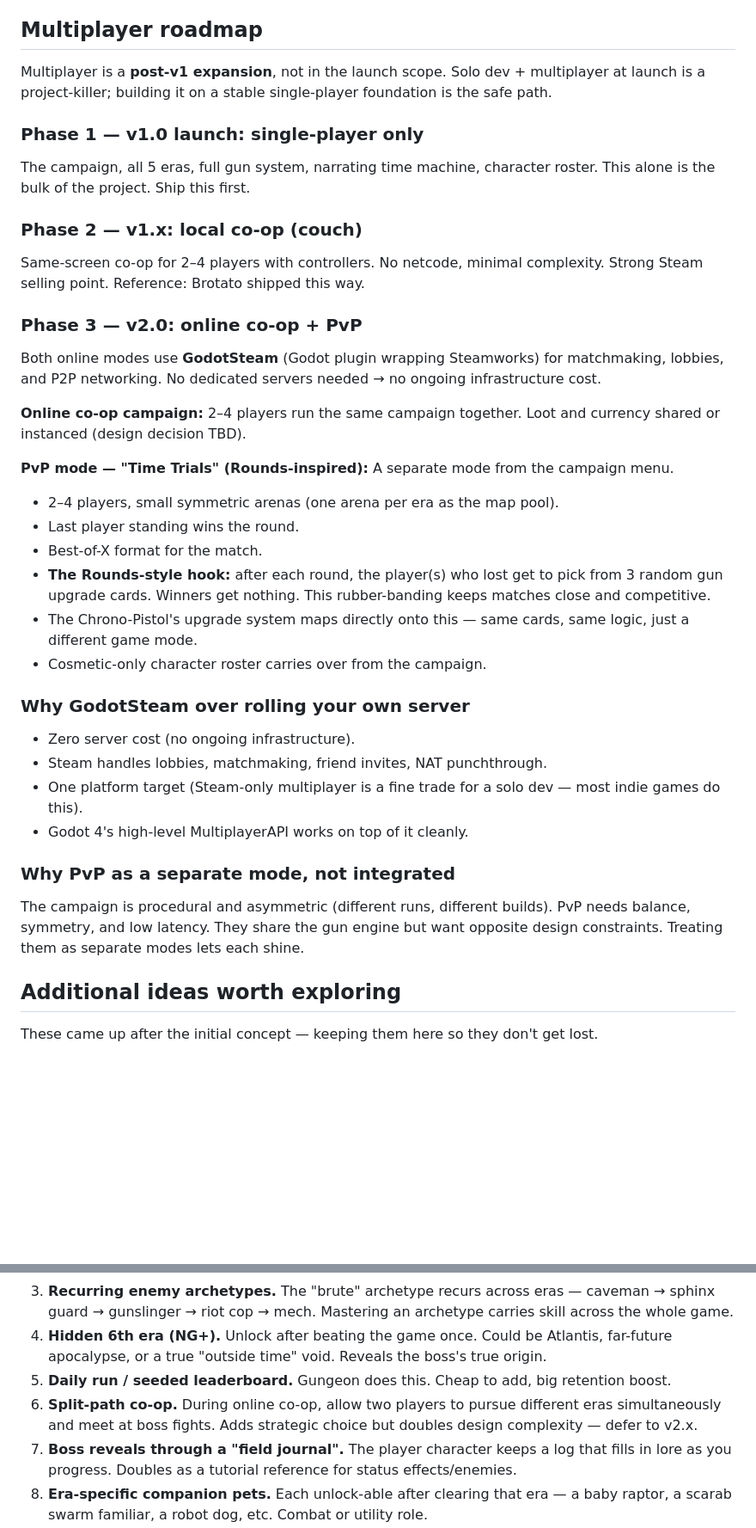
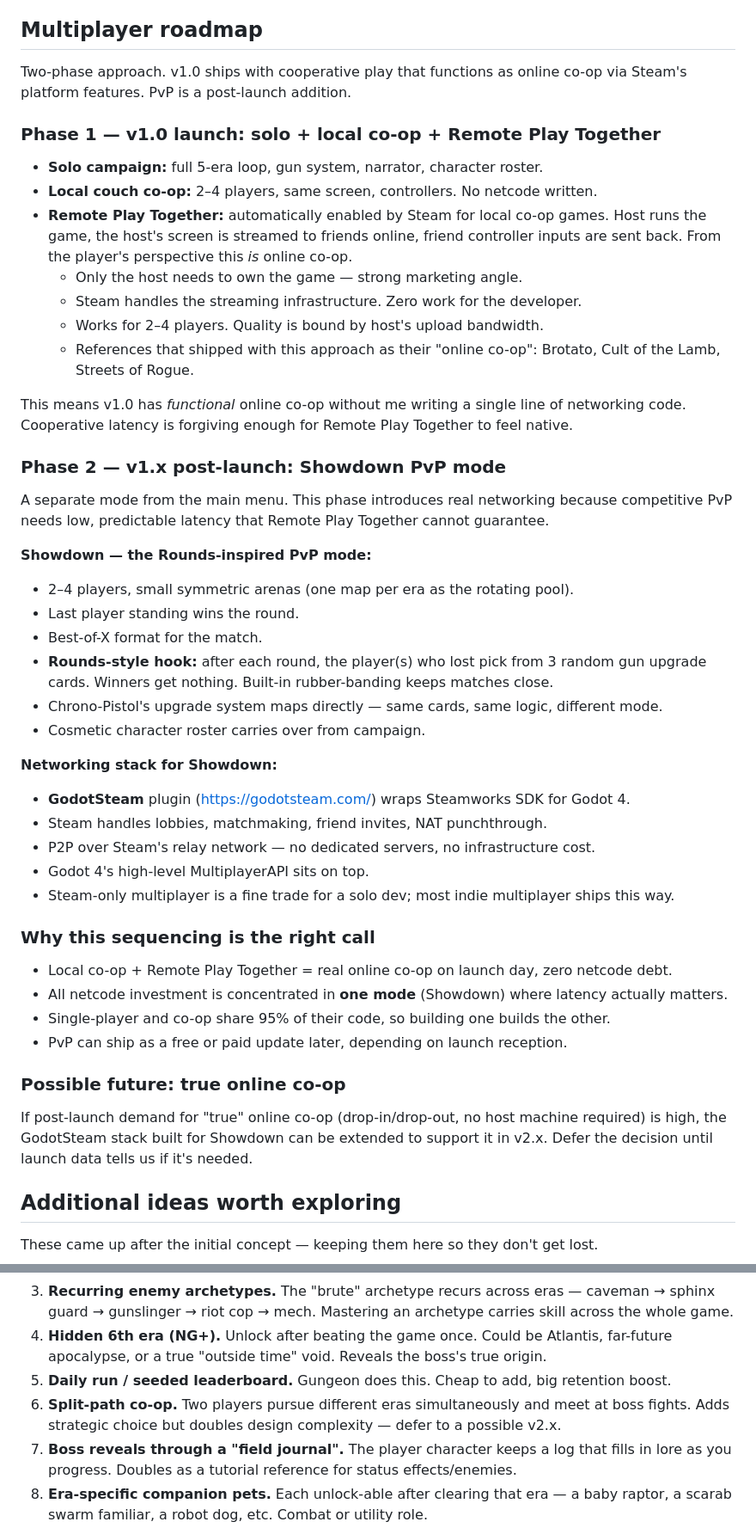
Before and after one commit to Creatition/high-voltage, a Markdown page: game_design.md, 2 parts joined by grey strips. Shown at 86% size. Rendered like a GitHub page; blank space fills up the shorter version.

Commit message:
Revise multiplayer plan: local co-op + Remote Play Together for v1.0, Showdown PvP post-launch

```diff
--- a/game_design.md
+++ b/game_design.md
@@ -122,35 +122,45 @@ The player can unlock and swap between multiple playable characters. Characters
 
 ## Multiplayer roadmap
 
-Multiplayer is a **post-v1 expansion**, not in the launch scope. Solo dev + multiplayer at launch is a project-killer; building it on a stable single-player foundation is the safe path.
+Two-phase approach. v1.0 ships with cooperative play that functions as online co-op via Steam's platform features. PvP is a post-launch addition.
 
-### Phase 1 — v1.0 launch: single-player only
-The campaign, all 5 eras, full gun system, narrating time machine, character roster. This alone is the bulk of the project. Ship this first.
+### Phase 1 — v1.0 launch: solo + local co-op + Remote Play Together
+- **Solo campaign:** full 5-era loop, gun system, narrator, character roster.
+- **Local couch co-op:** 2–4 players, same screen, controllers. No netcode written.
+- **Remote Play Together:** automatically enabled by Steam for local co-op games. Host runs the game, the host's screen is streamed to friends online, friend controller inputs are sent back. From the player's perspective this *is* online co-op.
+  - Only the host needs to own the game — strong marketing angle.
+  - Steam handles the streaming infrastructure. Zero work for the developer.
+  - Works for 2–4 players. Quality is bound by host's upload bandwidth.
+  - References that shipped with this approach as their "online co-op": Brotato, Cult of the Lamb, Streets of Rogue.
 
-### Phase 2 — v1.x: local co-op (couch)
-Same-screen co-op for 2–4 players with controllers. No netcode, minimal complexity. Strong Steam selling point. Reference: Brotato shipped this way.
+This means v1.0 has *functional* online co-op without me writing a single line of networking code. Cooperative latency is forgiving enough for Remote Play Together to feel native.
 
-### Phase 3 — v2.0: online co-op + PvP
-Both online modes use **GodotSteam** (Godot plugin wrapping Steamworks) for matchmaking, lobbies, and P2P networking. No dedicated servers needed → no ongoing infrastructure cost.
+### Phase 2 — v1.x post-launch: Showdown PvP mode
+A separate mode from the main menu. This phase introduces real networking because competitive PvP needs low, predictable latency that Remote Play Together cannot guarantee.
 
-**Online co-op campaign:** 2–4 players run the same campaign together. Loot and currency shared or instanced (design decision TBD).
-
-**PvP mode — "Time Trials" (Rounds-inspired):** A separate mode from the campaign menu.
-- 2–4 players, small symmetric arenas (one arena per era as the map pool).
+**Showdown — the Rounds-inspired PvP mode:**
+- 2–4 players, small symmetric arenas (one map per era as the rotating pool).
 - Last player standing wins the round.
 - Best-of-X format for the match.
-- **The Rounds-style hook:** after each round, the player(s) who lost get to pick from 3 random gun upgrade cards. Winners get nothing. This rubber-banding keeps matches close and competitive.
-- The Chrono-Pistol's upgrade system maps directly onto this — same cards, same logic, just a different game mode.
-- Cosmetic-only character roster carries over from the campaign.
+- **Rounds-style hook:** after each round, the player(s) who lost pick from 3 random gun upgrade cards. Winners get nothing. Built-in rubber-banding keeps matches close.
+- Chrono-Pistol's upgrade system maps directly — same cards, same logic, different mode.
+- Cosmetic character roster carries over from campaign.
 
-### Why GodotSteam over rolling your own server
-- Zero server cost (no ongoing infrastructure).
+**Networking stack for Showdown:**
+- **GodotSteam** plugin (https://godotsteam.com/) wraps Steamworks SDK for Godot 4.
 - Steam handles lobbies, matchmaking, friend invites, NAT punchthrough.
-- One platform target (Steam-only multiplayer is a fine trade for a solo dev — most indie games do this).
-- Godot 4's high-level MultiplayerAPI works on top of it cleanly.
+- P2P over Steam's relay network — no dedicated servers, no infrastructure cost.
+- Godot 4's high-level MultiplayerAPI sits on top.
+- Steam-only multiplayer is a fine trade for a solo dev; most indie multiplayer ships this way.
 
-### Why PvP as a separate mode, not integrated
-The campaign is procedural and asymmetric (different runs, different builds). PvP needs balance, symmetry, and low latency. They share the gun engine but want opposite design constraints. Treating them as separate modes lets each shine.
+### Why this sequencing is the right call
+- Local co-op + Remote Play Together = real online co-op on launch day, zero netcode debt.
+- All netcode investment is concentrated in **one mode** (Showdown) where latency actually matters.
+- Single-player and co-op share 95% of their code, so building one builds the other.
+- PvP can ship as a free or paid update later, depending on launch reception.
+
+### Possible future: true online co-op
+If post-launch demand for "true" online co-op (drop-in/drop-out, no host machine required) is high, the GodotSteam stack built for Showdown can be extended to support it in v2.x. Defer the decision until launch data tells us if it's needed.
 
 ## Additional ideas worth exploring
 
@@ -161,7 +171,7 @@ These came up after the initial concept — keeping them here so they don't get
 3. **Recurring enemy archetypes.** The "brute" archetype recurs across eras — caveman → sphinx guard → gunslinger → riot cop → mech. Mastering an archetype carries skill across the whole game.
 4. **Hidden 6th era (NG+).** Unlock after beating the game once. Could be Atlantis, far-future apocalypse, or a true "outside time" void. Reveals the boss's true origin.
 5. **Daily run / seeded leaderboard.** Gungeon does this. Cheap to add, big retention boost.
-6. **Split-path co-op.** During online co-op, allow two players to pursue different eras simultaneously and meet at boss fights. Adds strategic choice but doubles design complexity — defer to v2.x.
+6. **Split-path co-op.** Two players pursue different eras simultaneously and meet at boss fights. Adds strategic choice but doubles design complexity — defer to a possible v2.x.
 7. **Boss reveals through a "field journal".** The player character keeps a log that fills in lore as you progress. Doubles as a tutorial reference for status effects/enemies.
 8. **Era-specific companion pets.** Each unlock-able after clearing that era — a baby raptor, a scarab swarm familiar, a robot dog, etc. Combat or utility role.
 9. **Achievements tied to gun builds.** "Beat the game with a homing-shotgun build", "Beat the game with only explosive rounds", etc. Drives experimentation.
```
Also changed, not shown: other parts of game_design.md (+1 -1 lines).
